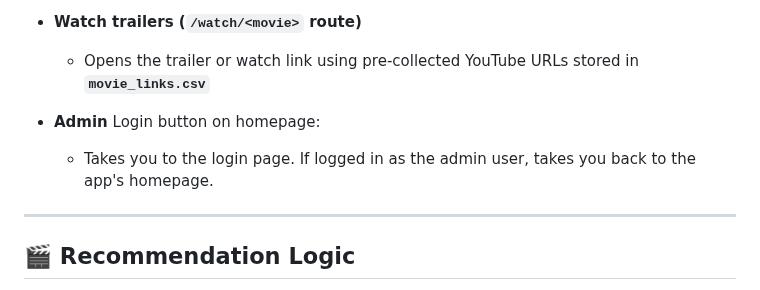
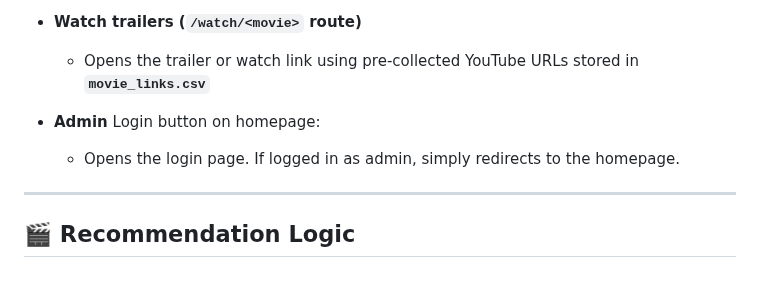
Before and after one commit to Avik-Das-567/Netflix-Style-Movie-Recommender, a Markdown page: README.md, the part around one of its changes. Rendered like a GitHub page.

```diff
--- a/README.md
+++ b/README.md
@@ -124,7 +124,7 @@ Netflix-App/
   - Opens the trailer or watch link using pre-collected YouTube URLs stored in **`movie_links.csv`**
 
 - **Admin** Login button on homepage:
-  - Takes you to the login page. If logged in as the admin user, takes you back to the app's homepage.
+  - Opens the login page. If logged in as admin, simply redirects to the homepage.
 
 ---
 
```
Also changed, not shown: other parts of README.md (+6 -6 lines).
